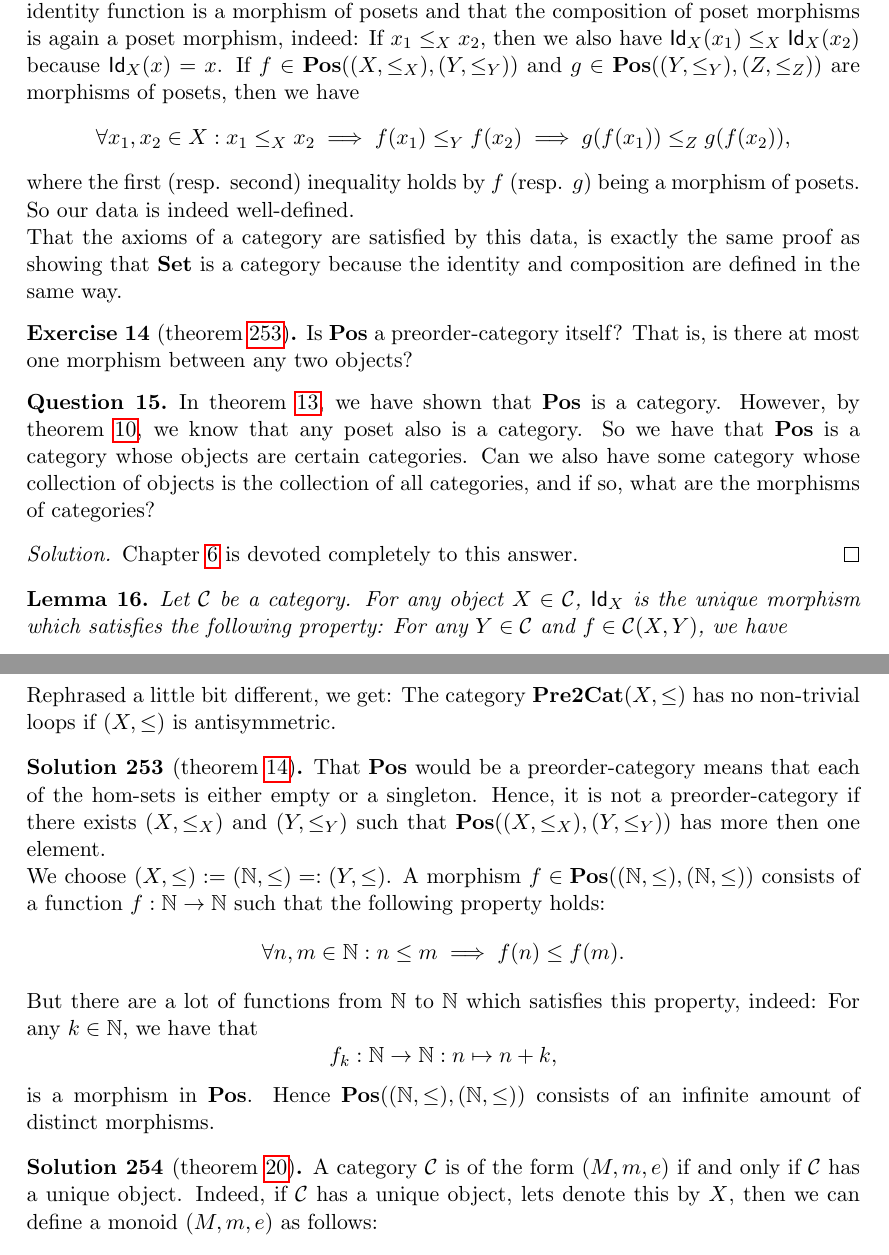
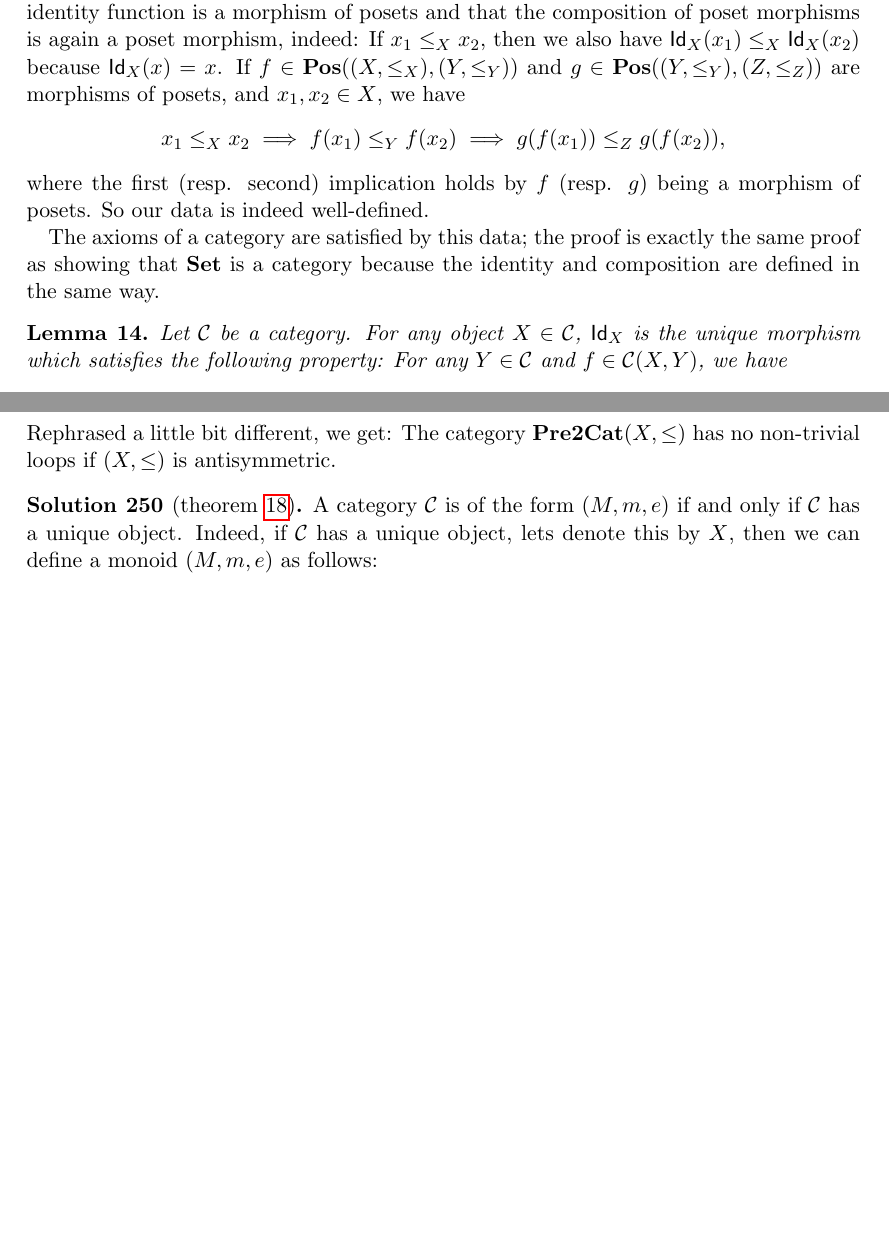
Before and after one commit to benediktahrens/CT4P, a LaTeX thesis (tex/CT4P.tex, which reads tex/solutions.tex): two parts of pages 13 and 61 of 110, joined at a grey line, cut so that both start at the same text, the shorter picture padded with empty space. Compiled offline with pdfLaTeX.

Commit message:
small changes to notes

```diff
--- a/tex/CT4P.tex
+++ b/tex/CT4P.tex
@@ -641,23 +641,24 @@ The proof that left unit law and associator law hold are analogous.
 \item The composition given by the composition of functions.
 \end{itemize}
 
-Before we can show that this data satisfies the axioms of a category, notice that the identity function is a morphism of posets and that the composition of poset morphisms is again a poset morphism, indeed: If $x_1\leq_X x_2$, then we also have $\Id[X](x_1) \leq_X \Id[X](x_2)$ because $\Id[X](x) = x$. If $f\in\CHom{\POS}{(X,\leq_X)}{(Y,\leq_Y)}$ and $g\in\CHom{\POS}{(Y,\leq_Y)} {(Z,\leq_Z)}$ are morphisms of posets, then we have
-\[
-\forall x_1,x_2\in X: x_1\leq_X x_2 \implies f(x_1)\leq_Y f(x_2) \implies g(f(x_1))\leq_Z g(f(x_2)),
-\]
-where the first (resp. second) inequality holds by $f$ (resp. $g$) being a morphism of posets. So our data is indeed well-defined.\\
-That the axioms of a category are satisfied by this data, is exactly the same proof as showing that $\SET$ is a category because the identity and composition are defined in the same way.
+Before we can show that this data satisfies the axioms of a category, notice that the identity function is a morphism of posets and that the composition of poset morphisms is again a poset morphism, indeed: If $x_1\leq_X x_2$, then we also have $\Id[X](x_1) \leq_X \Id[X](x_2)$ because $\Id[X](x) = x$. If $f\in\CHom{\POS}{(X,\leq_X)}{(Y,\leq_Y)}$ and $g\in\CHom{\POS}{(Y,\leq_Y)} {(Z,\leq_Z)}$ are morphisms of posets, and $x_1,x_2\in X$, we have
+\[
+  x_1\leq_X x_2 \implies f(x_1)\leq_Y f(x_2) \implies g(f(x_1))\leq_Z g(f(x_2)),
+\]
+where the first (resp. second) implication holds by $f$ (resp. $g$) being a morphism of posets. So our data is indeed well-defined.
+
+The axioms of a category are satisfied by this data; the proof is exactly the same proof as showing that $\SET$ is a category because the identity and composition are defined in the same way.
 \end{exa}
 
-\begin{exer}[\cref{sol:POS_isnt_a_posetcat}]\label{exer:POS_isnt_a_posetcat}
-  Is $\POS$ a preorder-category itself? That is, is there at most one morphism between any two objects?
-\end{exer}
-
-\begin{que}\label{que:posetcatstoallcats} In \cref{example:poset}, we have shown that $\POS$ is a category. However, by \cref{example:posetcategories}, we know that any poset also is a category. So we have that $\POS$ is a category whose objects are certain categories. Can we also have some category whose collection of objects is the collection of all categories, and if so, what are the morphisms of categories?
-\begin{proof}[Solution]
-\cref{sec:functors} is devoted completely to this answer.
-\end{proof}
-\end{que}
+% \begin{exer}[\cref{sol:POS_isnt_a_posetcat}]\label{exer:POS_isnt_a_posetcat}
+%   Is $\POS$ a preorder-category itself? That is, is there at most one morphism between any two objects?
+% \end{exer}
+
+% \begin{que}\label{que:posetcatstoallcats} In \cref{example:poset}, we have shown that $\POS$ is a category. However, by \cref{example:posetcategories}, we know that any poset also is a category. So we have that $\POS$ is a category whose objects are certain categories. Can we also have some category whose collection of objects is the collection of all categories, and if so, what are the morphisms of categories?
+% \begin{proof}[Solution]
+% \cref{sec:functors} is devoted completely to this answer.
+% \end{proof}
+% \end{que}
 
 \begin{lemma}\label{lemma:uniqueid} Let $\CC$ be a category. For any object $X\in\CC$, $\Id[X]$ is the unique morphism which satisfies the following property: For any $Y\in\CC$ and $f\in\CHom \CC X Y$, we have
 \[
--- a/tex/solutions.tex
+++ b/tex/solutions.tex
@@ -7,18 +7,18 @@ The inequality $x\leq y$ (resp. $y\leq x$) means that we have a (unique) morphis
 Rephrased a little bit different, we get: The category $\PREtoCAT(X,\leq)$ has no non-trivial loops if $(X,\leq)$ is antisymmetric.
 \end{solution}
 
-\begin{solution}[\cref{exer:POS_isnt_a_posetcat}]\label{sol:POS_isnt_a_posetcat}
-That $\POS$ would be a preorder-category means that each of the hom-sets is either empty or a singleton. Hence, it is not a preorder-category if there exists $(X,\leq_X)$ and $(Y,\leq_Y)$ such that $\CHom{\POS}{(X,\leq_X)}{(Y,\leq_Y)}$ has more then one element.\\
-We choose $(X,\leq) := (\NN,\leq) =: (Y,\leq)$. A morphism $f\in \CHom{\POS}{(\NN,\leq)}{(\NN,\leq)}$ consists of a function $f:\NN\to\NN$ such that the following property holds:
-\[
-\forall n,m\in\NN: n\leq m \implies f(n)\leq f(m).
-\]
-But there are a lot of functions from $\NN$ to $\NN$ which satisfies this property, indeed: For any $k\in\NN$, we have that
-\[
-f_k : \NN\to\NN: n\mapsto n+k,
-\]
-is a morphism in $\POS$. Hence $\CHom{\POS}{(\NN,\leq)}{(\NN,\leq)}$ consists of an infinite amount of distinct morphisms.
-\end{solution}
+% \begin{solution}[\cref{exer:POS_isnt_a_posetcat}]\label{sol:POS_isnt_a_posetcat}
+% That $\POS$ would be a preorder-category means that each of the hom-sets is either empty or a singleton. Hence, it is not a preorder-category if there exists $(X,\leq_X)$ and $(Y,\leq_Y)$ such that $\CHom{\POS}{(X,\leq_X)}{(Y,\leq_Y)}$ has more then one element.\\
+% We choose $(X,\leq) := (\NN,\leq) =: (Y,\leq)$. A morphism $f\in \CHom{\POS}{(\NN,\leq)}{(\NN,\leq)}$ consists of a function $f:\NN\to\NN$ such that the following property holds:
+% \[
+% \forall n,m\in\NN: n\leq m \implies f(n)\leq f(m).
+% \]
+% But there are a lot of functions from $\NN$ to $\NN$ which satisfies this property, indeed: For any $k\in\NN$, we have that
+% \[
+% f_k : \NN\to\NN: n\mapsto n+k,
+% \]
+% is a morphism in $\POS$. Hence $\CHom{\POS}{(\NN,\leq)}{(\NN,\leq)}$ consists of an infinite amount of distinct morphisms.
+% \end{solution}
 
 \begin{solution}[\cref{exer:categories_coming_from_monoids}]\label{sol:categories_coming_from_monoids}
 A category $\CC$ is of the form $(M,m,e)$ if and only if $\CC$ has a unique object. Indeed, if $\CC$ has a unique object, lets denote this by $X$, then we can define a monoid $(M,m,e)$ as follows:
```
Also changed, not shown: tex/CT4P.tex (22 more changed lines).
